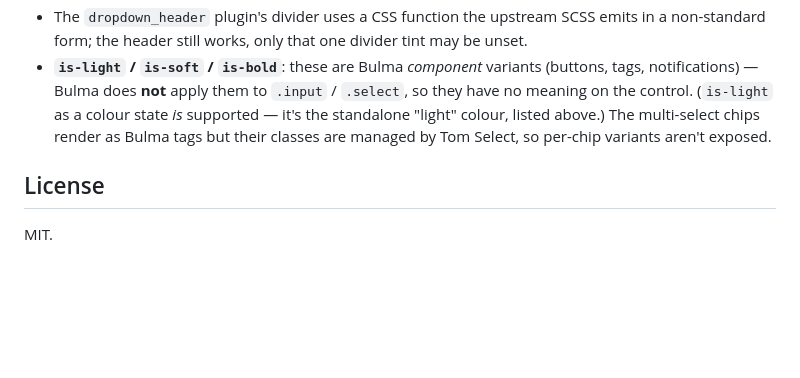
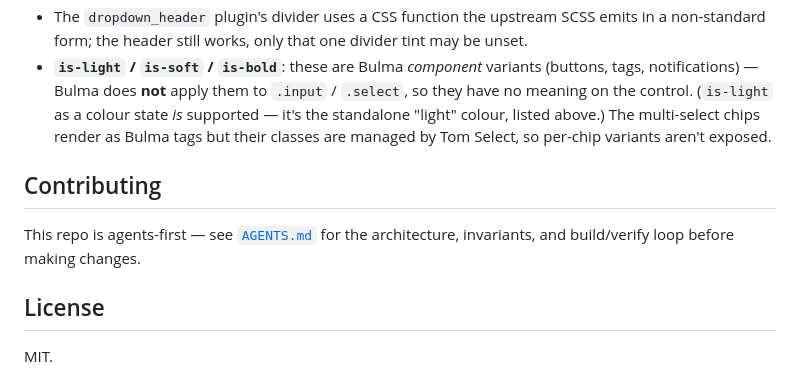
Before and after one commit to raydapay/tom-select-bulma, a Markdown page: README.md, the part around the change. Rendered like a GitHub page; blank space fills up the shorter version.

```diff
--- a/README.md
+++ b/README.md
@@ -224,6 +224,11 @@ equivalent, so reproducing them would look foreign in a Bulma page.
   listed above.) The multi-select chips render as Bulma tags but their classes are managed by Tom
   Select, so per-chip variants aren't exposed.
 
+## Contributing
+
+This repo is agents-first — see [`AGENTS.md`](AGENTS.md) for the architecture, invariants, and
+build/verify loop before making changes.
+
 ## License
 
 MIT.
```
Also changed, not shown: AGENTS.md (added, +98 -0 lines), CLAUDE.md (added, +2 -0 lines).
